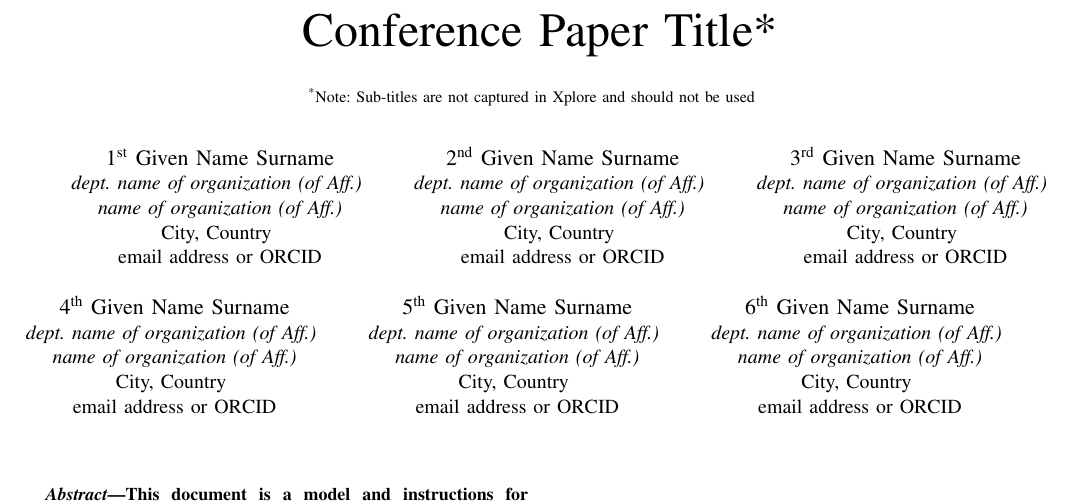
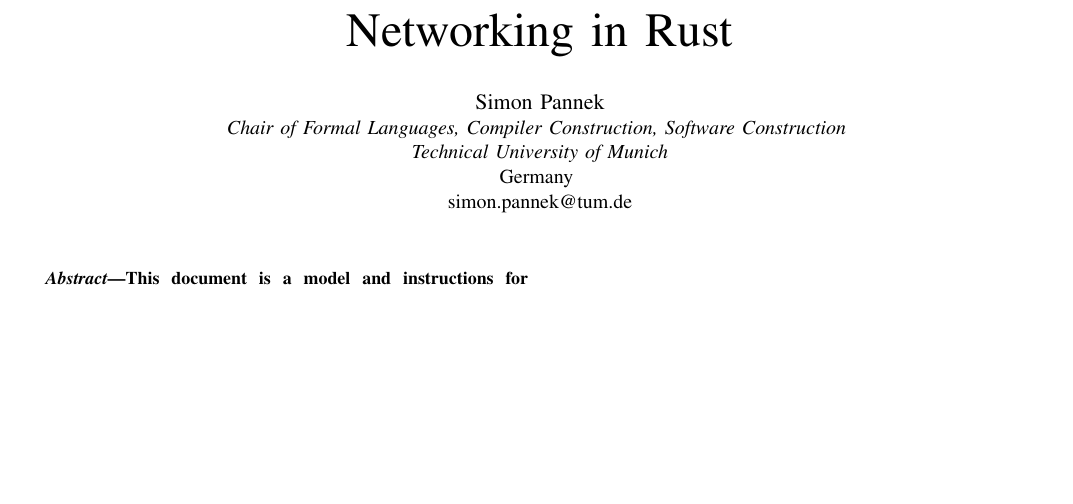
Before and after one commit to simonpannek/rust-seminar, a LaTeX paper (paper/main.tex, which reads paper/pages/cover.tex): part of the page, cut at the place of the change, the shorter picture padded with empty space. Compiled offline with pdfLaTeX; a missing font is replaced by an installed copy or a similar font; a LaTeX package or settings file that is missing is left out.

Commit message:
Update cover information

```diff
--- a/paper/pages/cover.tex
+++ b/paper/pages/cover.tex
@@ -1,42 +1,8 @@
-\title{Conference Paper Title*\\
-{\footnotesize \textsuperscript{*}Note: Sub-titles are not captured in Xplore and
-should not be used}
-\thanks{Identify applicable funding agency here. If none, delete this.}
+\title{Networking in Rust}
+
+\author{\IEEEauthorblockN{Simon Pannek}
+    \IEEEauthorblockA{\textit{Chair of Formal Languages, Compiler Construction, Software Construction} \\
+        \textit{Technical University of Munich}\\
+        Germany \\
+        simon.pannek@tum.de}
 }
-
-\author{\IEEEauthorblockN{1\textsuperscript{st} Given Name Surname}
-    \IEEEauthorblockA{\textit{dept. name of organization (of Aff.)} \\
-        \textit{name of organization (of Aff.)}\\
-        City, Country \\
-        email address or ORCID}
-    \and
-    \IEEEauthorblockN{2\textsuperscript{nd} Given Name Surname}
-    \IEEEauthorblockA{\textit{dept. name of organization (of Aff.)} \\
-        \textit{name of organization (of Aff.)}\\
-        City, Country \\
-        email address or ORCID}
-    \and
-    \IEEEauthorblockN{3\textsuperscript{rd} Given Name Surname}
-    \IEEEauthorblockA{\textit{dept. name of organization (of Aff.)} \\
-        \textit{name of organization (of Aff.)}\\
-        City, Country \\
-        email address or ORCID}
-    \and
-    \IEEEauthorblockN{4\textsuperscript{th} Given Name Surname}
-    \IEEEauthorblockA{\textit{dept. name of organization (of Aff.)} \\
-        \textit{name of organization (of Aff.)}\\
-        City, Country \\
-        email address or ORCID}
-    \and
-    \IEEEauthorblockN{5\textsuperscript{th} Given Name Surname}
-    \IEEEauthorblockA{\textit{dept. name of organization (of Aff.)} \\
-        \textit{name of organization (of Aff.)}\\
-        City, Country \\
-        email address or ORCID}
-    \and
-    \IEEEauthorblockN{6\textsuperscript{th} Given Name Surname}
-    \IEEEauthorblockA{\textit{dept. name of organization (of Aff.)} \\
-        \textit{name of organization (of Aff.)}\\
-        City, Country \\
-        email address or ORCID}
-}
```
